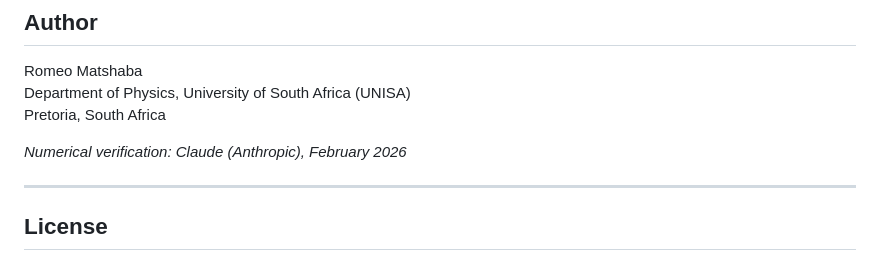
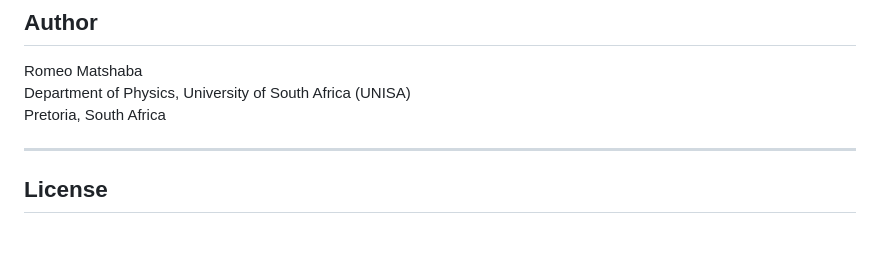
Before and after one commit to matshaba/UniversalOrigins, a Markdown page: README.md, the part around the change. Rendered like a GitHub page; blank space fills up the shorter version.

```diff
--- a/README.md
+++ b/README.md
@@ -159,8 +159,6 @@ Romeo Matshaba
 Department of Physics, University of South Africa (UNISA)
 Pretoria, South Africa
 
-*Numerical verification: Claude (Anthropic), February 2026*
-
 ---
 
 ## License
```
